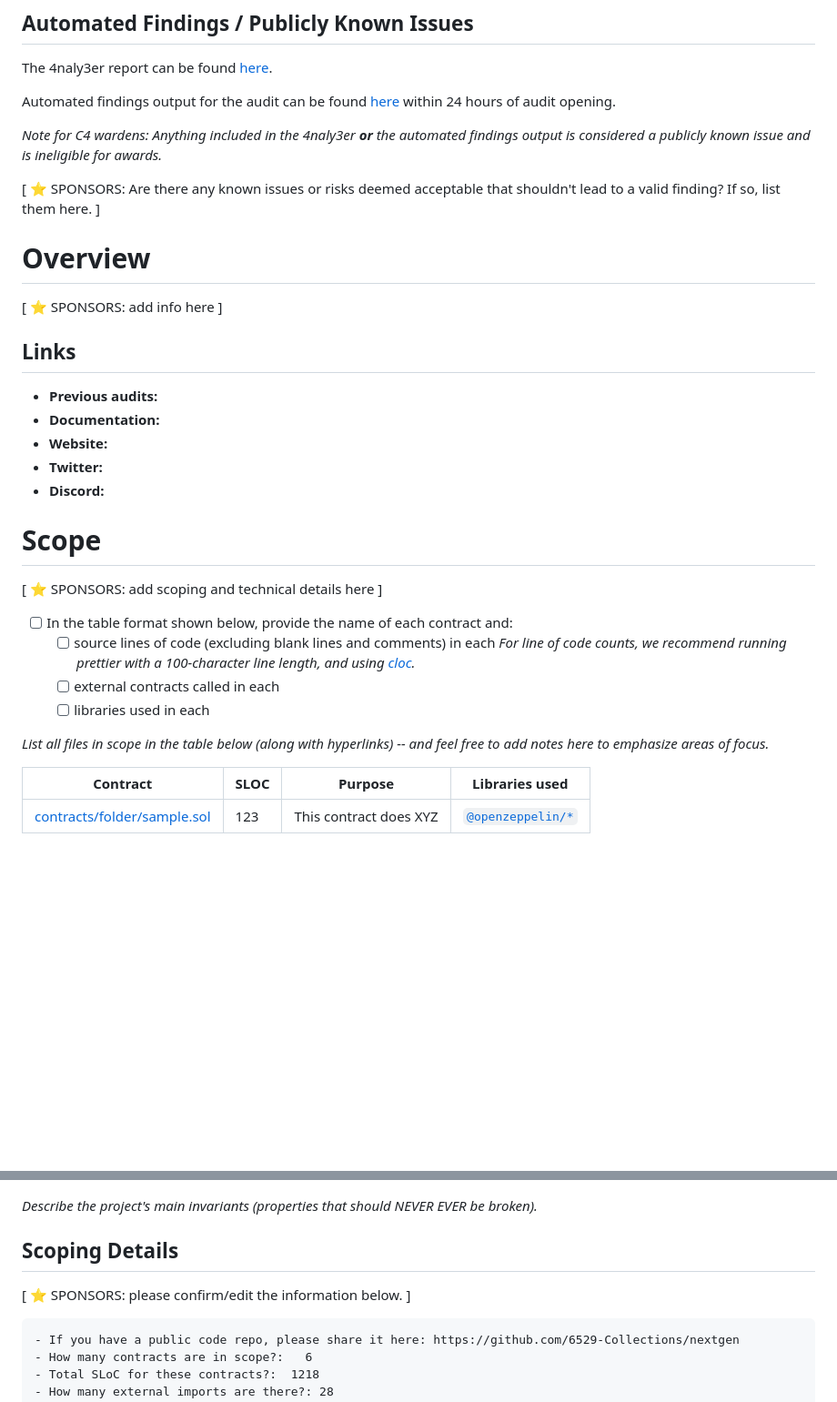
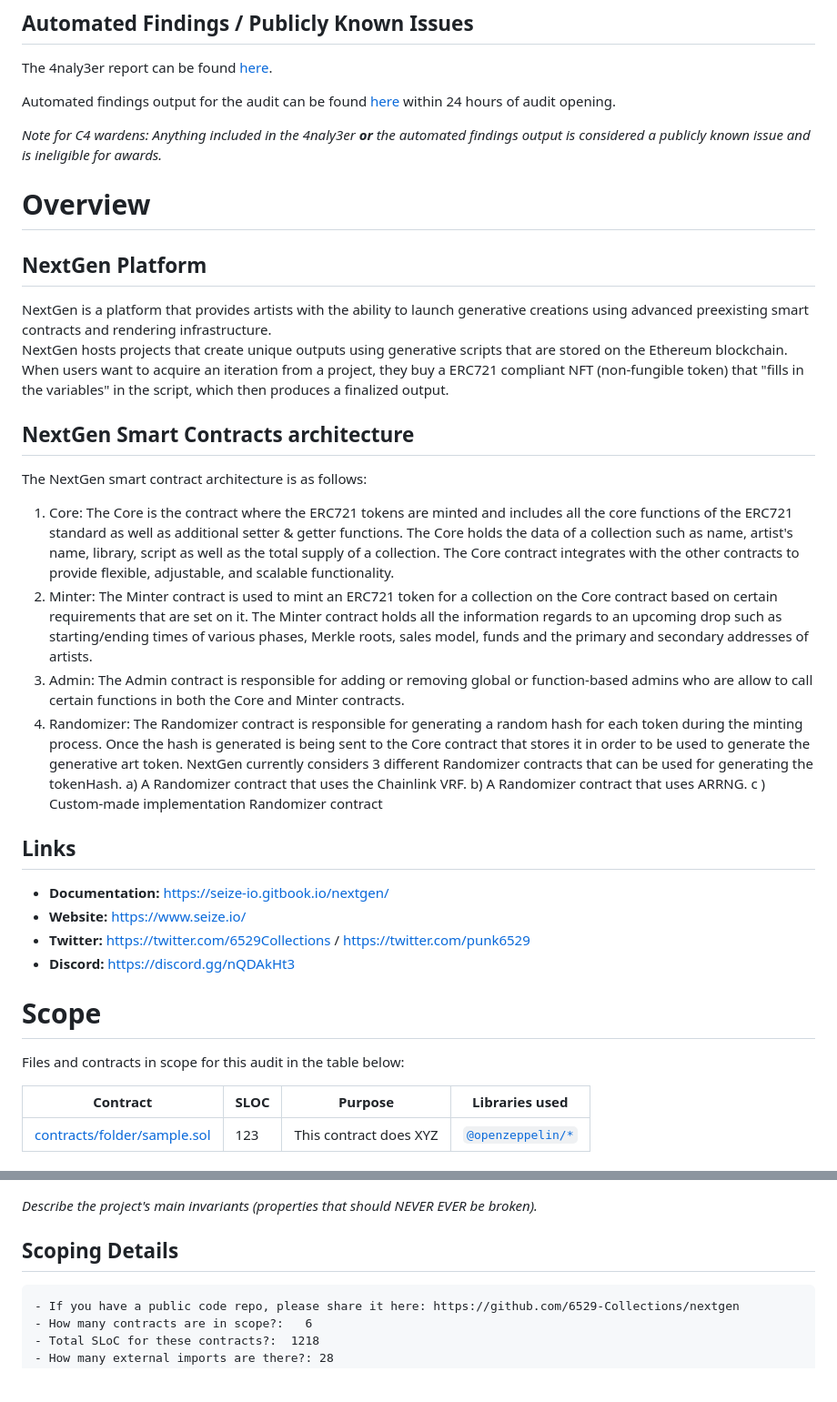
Before and after one commit to code-423n4/2023-10-nextgen, a Markdown page: README.md, 2 parts joined by grey strips. Shown at 91% size. Rendered like a GitHub page; blank space fills up the shorter version.

````diff
--- a/README.md
+++ b/README.md
@@ -83,32 +83,37 @@ Automated findings output for the audit can be found [here](https://github.com/c
 
 _Note for C4 wardens: Anything included in the 4naly3er **or** the automated findings output is considered a publicly known issue and is ineligible for awards._
 
-[ ⭐️ SPONSORS: Are there any known issues or risks deemed acceptable that shouldn't lead to a valid finding? If so, list them here. ]
-
 
 # Overview
 
-[ ⭐️ SPONSORS: add info here ]
+## NextGen Platform
+
+NextGen is a platform that provides artists with the ability to launch generative creations using advanced preexisting smart contracts and rendering infrastructure.\
+NextGen hosts projects that create unique outputs using generative scripts that are stored on the Ethereum blockchain.\
+When users want to acquire an iteration from a project, they buy a ERC721 compliant NFT (non-fungible token) that "fills in the variables" in the script, which then produces a finalized output.
+
+## NextGen Smart Contracts architecture
+
+The NextGen smart contract architecture is as follows:
+1. Core: The Core is the contract where the ERC721 tokens are minted and includes all the core functions of the ERC721 standard as well as additional setter & getter functions. The Core  holds the data of a collection such as name, artist's name, library, script as well as the total supply of a collection. The Core contract integrates with the other contracts to provide flexible, adjustable, and scalable functionality.
+2. Minter: The Minter contract is used to mint an ERC721 token for a collection on the Core contract based on certain requirements that are set on it. The Minter contract holds all the information regards to an upcoming drop such as starting/ending times of various phases, Merkle roots, sales model, funds and the primary and secondary addresses of artists.
+3. Admin: The Admin contract is responsible for adding or removing global or function-based admins who are allow to call certain functions in both the Core and Minter contracts.
+4. Randomizer: The Randomizer contract is responsible for generating a random hash for each token during the minting process. Once the hash is generated is being sent to the Core contract that stores it in order to be used to generate the generative art token. NextGen currently considers 3 different Randomizer contracts that can be used for generating the tokenHash.
+  a) A Randomizer contract that uses the Chainlink VRF.
+  b) A Randomizer contract that uses ARRNG.
+  c ) Custom-made implementation Randomizer contract
 
 ## Links
 
-- **Previous audits:**
-- **Documentation:**
-- **Website:**
-- **Twitter:**
-- **Discord:**
+- **Documentation:** https://seize-io.gitbook.io/nextgen/
+- **Website:** https://www.seize.io/
+- **Twitter:** https://twitter.com/6529Collections / https://twitter.com/punk6529
+- **Discord:** https://discord.gg/nQDAkHt3
 
 
 # Scope
 
-[ ⭐️ SPONSORS: add scoping and technical details here ]
-
-- [ ] In the table format shown below, provide the name of each contract and:
-  - [ ] source lines of code (excluding blank lines and comments) in each *For line of code counts, we recommend running prettier with a 100-character line length, and using [cloc](https://github.com/AlDanial/cloc).*
-  - [ ] external contracts called in each
-  - [ ] libraries used in each
-
-*List all files in scope in the table below (along with hyperlinks) -- and feel free to add notes here to emphasize areas of focus.*
+Files and contracts in scope for this audit in the table below:
 
 | Contract | SLOC | Purpose | Libraries used |
 | ----------- | ----------- | ----------- | ----------- |
@@ -137,7 +142,6 @@ _Note for C4 wardens: Anything included in the 4naly3er **or** the automated fin
 *Describe the project's main invariants (properties that should NEVER EVER be broken).*
 
 ## Scoping Details
-[ ⭐️ SPONSORS: please confirm/edit the information below. ]
 
 ```
 - If you have a public code repo, please share it here: https://github.com/6529-Collections/nextgen
````
